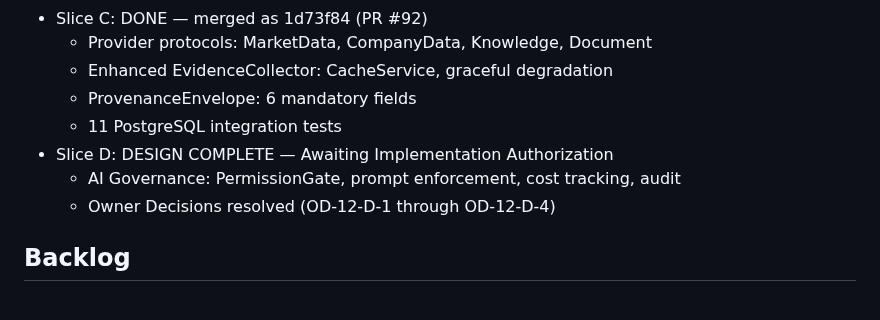
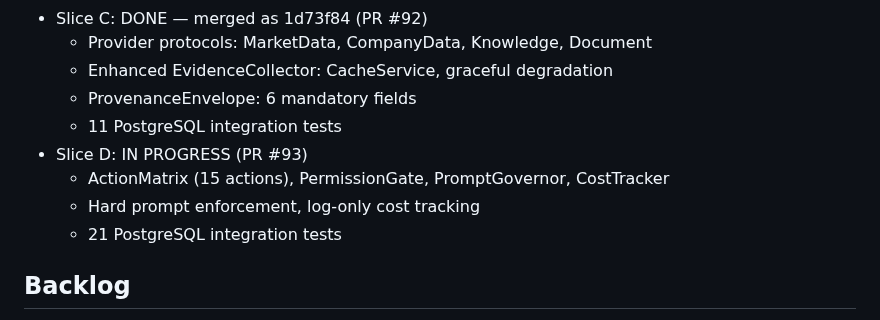
Before and after one commit to Lolitadelgadosharona/CompoundOS, a Markdown page: docs/MASTER_PLAN.md, the part around the change. Rendered like a GitHub page.

Commit message:
docs: Sprint 012 Slice D — IN PROGRESS (PR #93)

```diff
--- a/docs/MASTER_PLAN.md
+++ b/docs/MASTER_PLAN.md
@@ -215,9 +215,10 @@ Build CompoundOS as a trustworthy, explainable operating system for family offic
   - Enhanced EvidenceCollector: CacheService, graceful degradation
   - ProvenanceEnvelope: 6 mandatory fields
   - 11 PostgreSQL integration tests
-- Slice D: DESIGN COMPLETE — Awaiting Implementation Authorization
-  - AI Governance: PermissionGate, prompt enforcement, cost tracking, audit
-  - Owner Decisions resolved (OD-12-D-1 through OD-12-D-4)
+- Slice D: IN PROGRESS (PR #93)
+  - ActionMatrix (15 actions), PermissionGate, PromptGovernor, CostTracker
+  - Hard prompt enforcement, log-only cost tracking
+  - 21 PostgreSQL integration tests
 
 ## Backlog
 
```
